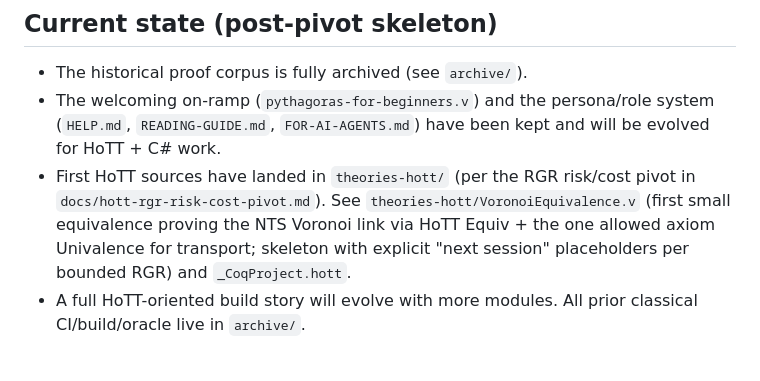
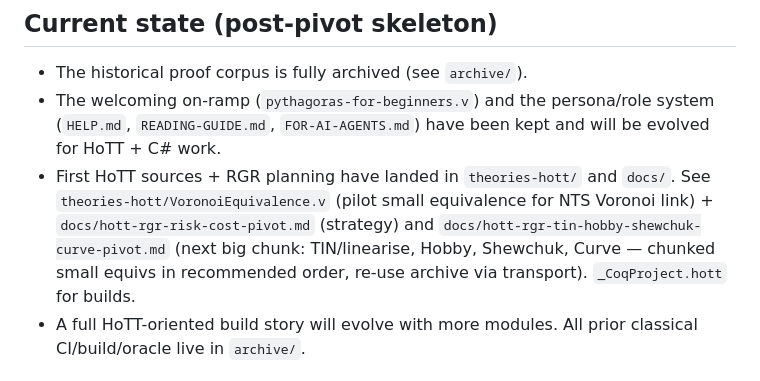
Before and after one commit to grootstebozewolf/NetTopologySuite.Proofs, a Markdown page: README.md, the part around the change. Drawn GitHub-style.

```diff
--- a/README.md
+++ b/README.md
@@ -38,7 +38,7 @@ The archived classical proofs remain the engineering precedent and the source of
 
 - The historical proof corpus is fully archived (see `archive/`).
 - The welcoming on-ramp (`pythagoras-for-beginners.v`) and the persona/role system (`HELP.md`, `READING-GUIDE.md`, `FOR-AI-AGENTS.md`) have been kept and will be evolved for HoTT + C# work.
-- First HoTT sources have landed in `theories-hott/` (per the RGR risk/cost pivot in `docs/hott-rgr-risk-cost-pivot.md`). See `theories-hott/VoronoiEquivalence.v` (first small equivalence proving the NTS Voronoi link via HoTT Equiv + the one allowed axiom Univalence for transport; skeleton with explicit "next session" placeholders per bounded RGR) and `_CoqProject.hott`.
+- First HoTT sources + RGR planning have landed in `theories-hott/` and `docs/`. See `theories-hott/VoronoiEquivalence.v` (pilot small equivalence for NTS Voronoi link) + `docs/hott-rgr-risk-cost-pivot.md` (strategy) and `docs/hott-rgr-tin-hobby-shewchuk-curve-pivot.md` (next big chunk: TIN/linearise, Hobby, Shewchuk, Curve — chunked small equivs in recommended order, re-use archive via transport). `_CoqProject.hott` for builds.
 - A full HoTT-oriented build story will evolve with more modules. All prior classical CI/build/oracle live in `archive/`.
 
 ## Axiom policy (HoTT era)
```
Also changed, not shown: docs/hott-rgr-risk-cost-pivot.md (+2 -0 lines), docs/hott-rgr-tin-hobby-shewchuk-curve-pivot.md (added, +119 -0 lines).
